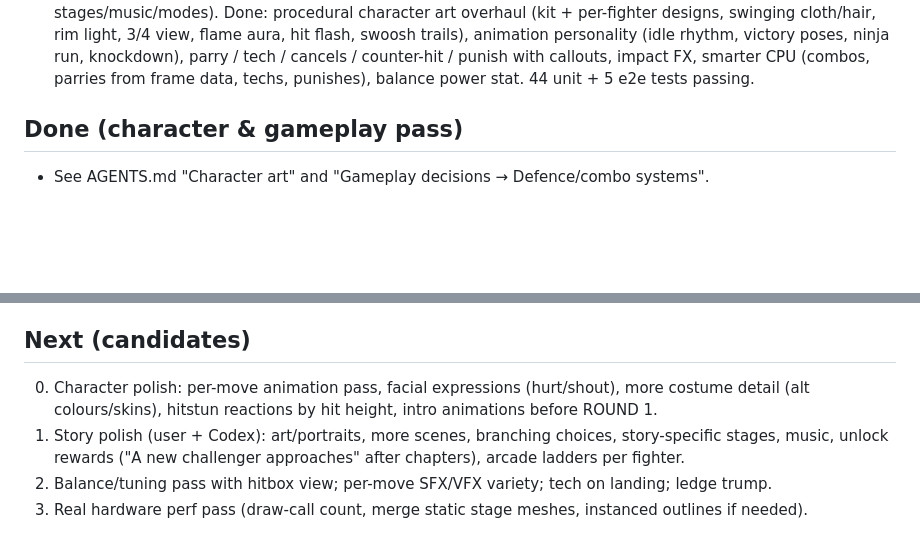
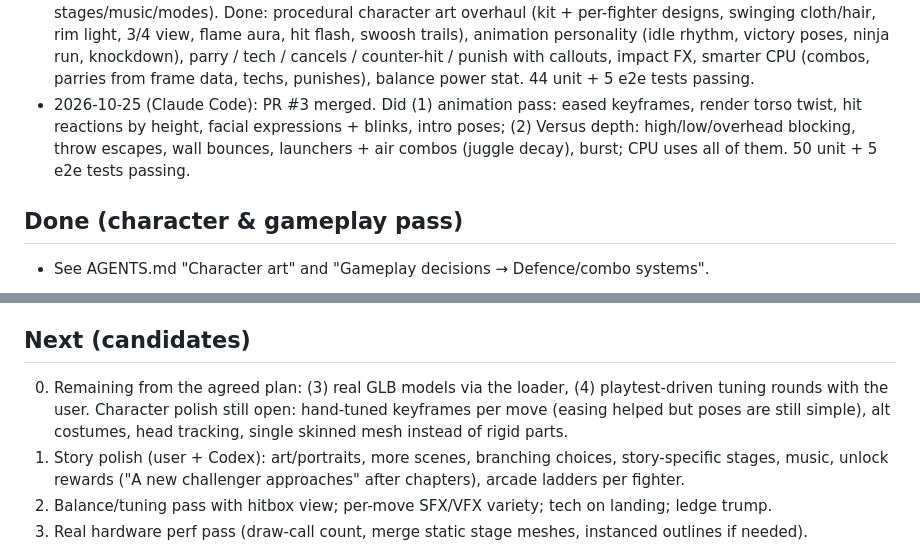
Before and after one commit to patgurrie-code/frzy, a Markdown page: NOTES.md, 2 parts joined by grey strips. GitHub-like rendering; blank space fills up the shorter version.

```diff
--- a/NOTES.md
+++ b/NOTES.md
@@ -17,6 +17,9 @@ Shared log for Claude Code and OpenAI Codex. Add a dated entry per session under
   hit flash, swoosh trails), animation personality (idle rhythm, victory poses, ninja run, knockdown), parry / tech /
   cancels / counter-hit / punish with callouts, impact FX, smarter CPU (combos, parries from frame data, techs, punishes),
   balance power stat. 44 unit + 5 e2e tests passing.
+- 2026-10-25 (Claude Code): PR #3 merged. Did (1) animation pass: eased keyframes, render torso twist, hit reactions by
+  height, facial expressions + blinks, intro poses; (2) Versus depth: high/low/overhead blocking, throw escapes, wall
+  bounces, launchers + air combos (juggle decay), burst; CPU uses all of them. 50 unit + 5 e2e tests passing.
 
 ## Done (character & gameplay pass)
 - See AGENTS.md "Character art" and "Gameplay decisions → Defence/combo systems".
@@ -60,8 +63,9 @@ Shared log for Claude Code and OpenAI Codex. Add a dated entry per session under
 - Performance target (60 fps integrated GPU) not yet measured on real hardware — headless runs use SwiftShader.
 
 ## Next (candidates)
-0. Character polish: per-move animation pass, facial expressions (hurt/shout), more costume detail (alt colours/skins),
-   hitstun reactions by hit height, intro animations before ROUND 1.
+0. Remaining from the agreed plan: (3) real GLB models via the loader, (4) playtest-driven tuning rounds with the user.
+   Character polish still open: hand-tuned keyframes per move (easing helped but poses are still simple), alt costumes,
+   head tracking, single skinned mesh instead of rigid parts.
 1. Story polish (user + Codex): art/portraits, more scenes, branching choices, story-specific stages, music, unlock rewards
    ("A new challenger approaches" after chapters), arcade ladders per fighter.
 2. Balance/tuning pass with hitbox view; per-move SFX/VFX variety; tech on landing; ledge trump.
```
Also changed, not shown: AGENTS.md (+16 -0 lines), CLAUDE.md (+16 -0 lines).
